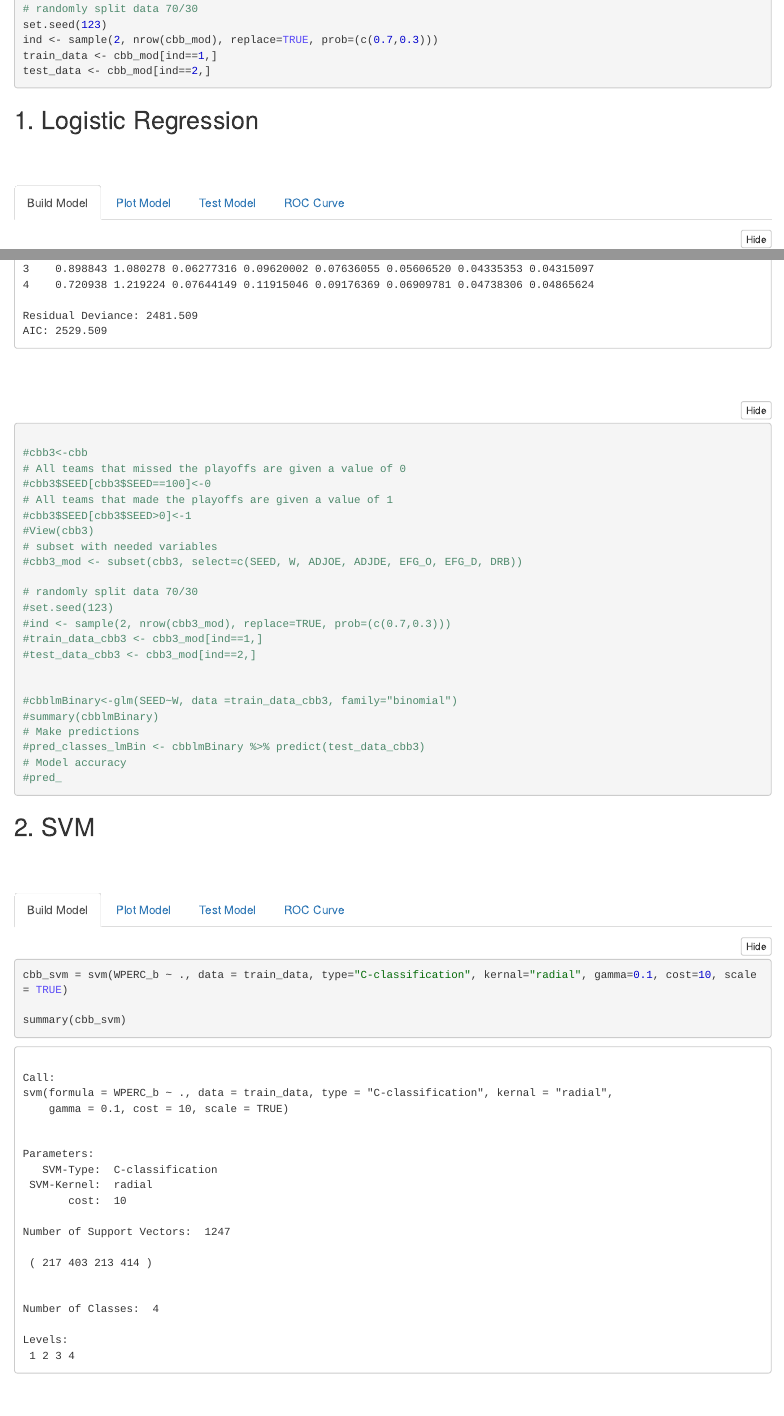
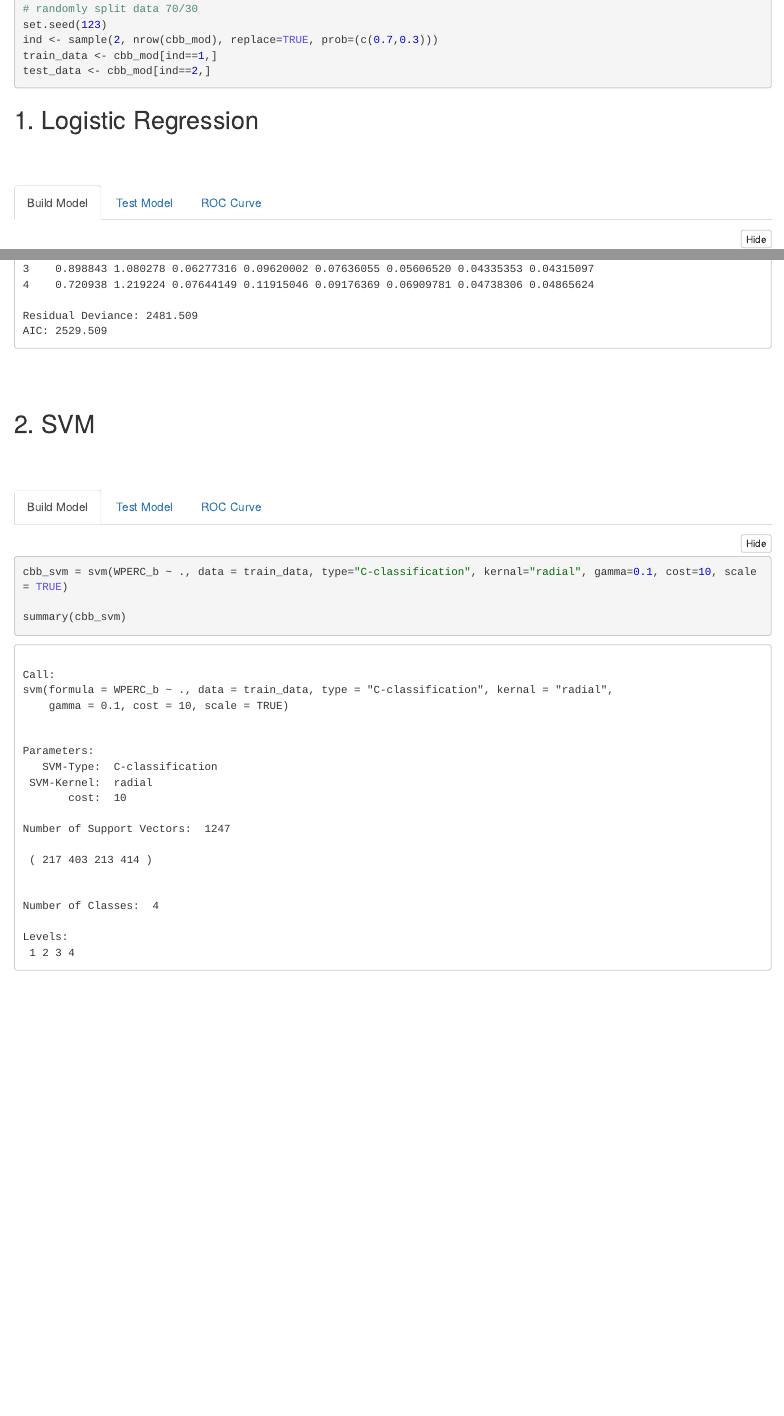
Before and after one commit to mikul109/College-Basketball-Prediction, an R Markdown document (cbb_DM.Rmd): the page in a window 1100 px wide, from 12520 px down, and a second part further down, joined at a grey line. The pictures show the output file cbb_DM.nb.html that the author committed with the source, opened offline.

Commit message:
finishing touches

````diff
--- a/cbb_DM.Rmd
+++ b/cbb_DM.Rmd
@@ -356,28 +350,3 @@ ggroc(rocobj_glm, colour = 'steelblue', size = 2) +
-#cbb3<-cbb
-# All teams that missed the playoffs are given a value of 0
-#cbb3$SEED[cbb3$SEED==100]<-0
-# All teams that made the playoffs are given a value of 1
-#cbb3$SEED[cbb3$SEED>0]<-1
-#View(cbb3)
-# subset with needed variables
-#cbb3_mod <- subset(cbb3, select=c(SEED, W, ADJOE, ADJDE, EFG_O, EFG_D, DRB))
-
-# randomly split data 70/30
-#set.seed(123)
-#ind <- sample(2, nrow(cbb3_mod), replace=TRUE, prob=(c(0.7,0.3)))
-#train_data_cbb3 <- cbb3_mod[ind==1,]
-#test_data_cbb3 <- cbb3_mod[ind==2,]
-
-
-#cbblmBinary<-glm(SEED~W, data =train_data_cbb3, family="binomial")
-#summary(cbblmBinary)
-# Make predictions
-#pred_classes_lmBin <- cbblmBinary %>% predict(test_data_cbb3)
-# Model accuracy
-#pred_
-```
-
-
 ## 2. SVM {#III.2}
 ## {.tabset}
 
@@ -388,10 +357,6 @@ cbb_svm = svm(WPERC_b ~ ., data = train_data, type="C-classification", kernal="r
 summary(cbb_svm)
 ```
 
-### Plot Model
-```{r fig.width=10}
-plot(cbb_svm, train_data, EFG_D~BARTHAG)
-```
 
 ### Test Model
 ```{r}
````
Also changed, not shown: cbb_DM.nb.html, cbb_DM.Rmd (18 more changed lines).
